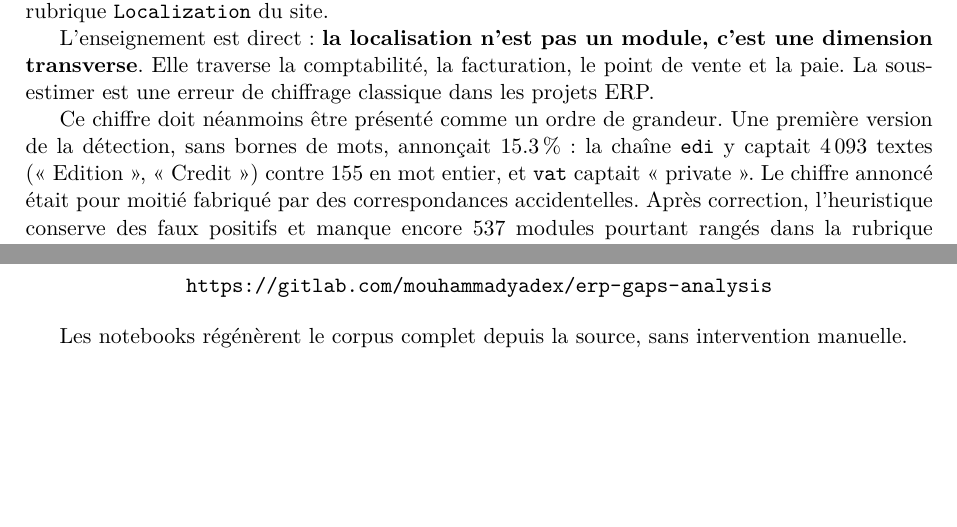
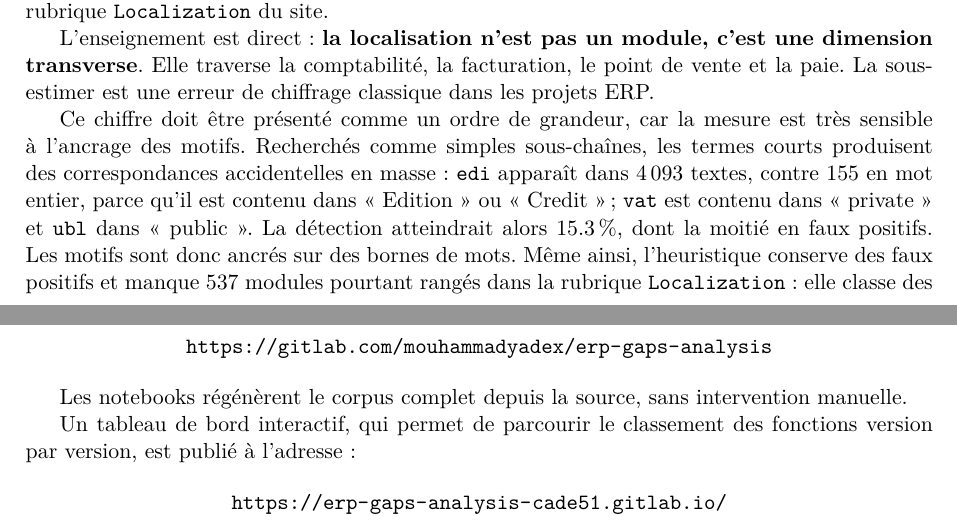
Before and after one commit to mouhammadyadex34/erp-gaps-analysis, a LaTeX paper (paper/main.tex): two parts of pages 7 and 12 of 12, joined at a grey line, cut so that both start at the same text, the shorter picture padded with empty space. Compiled offline with pdfLaTeX.

Commit message:
Verifie et corrige le document
Recalcul de 47 valeurs citees dans le texte a partir des donnees :
46 conformes. L'ecart portait sur le troisieme quartile des prix,
arrondi a 100 euros alors qu'il vaut 99,99. Corrige.

La section 4.2 racontait la correction d'une heuristique plutot que
d'en exposer la propriete. La sensibilite des motifs a leur ancrage
est un fait de methode : elle est desormais presentee comme tel,
chiffres a l'appui, sans narrer l'erreur passee.

Le tableau de bord interactif est ajoute a l'annexe C.

```diff
--- a/paper/main.tex
+++ b/paper/main.tex
@@ -370,15 +370,19 @@ une dimension transverse}. Elle traverse la comptabilité, la facturation, le
 point de vente et la paie. La sous-estimer est une erreur de chiffrage classique
 dans les projets ERP.
 
-Ce chiffre doit néanmoins être présenté comme un ordre de grandeur. Une
-première version de la détection, sans bornes de mots, annonçait
-\SI{15.3}{\percent} : la chaîne \texttt{edi} y captait \num{4093} textes
-(\guillemotleft~Edition~\guillemotright,
-\guillemotleft~Credit~\guillemotright) contre \num{155} en mot entier, et
-\texttt{vat} captait \guillemotleft~private~\guillemotright. Le chiffre annoncé
-était pour moitié fabriqué par des correspondances accidentelles. Après
-correction, l'heuristique conserve des faux positifs et manque encore
-\num{537} modules pourtant rangés dans la rubrique \texttt{Localization}.
+Ce chiffre doit être présenté comme un ordre de grandeur, car la mesure est
+très sensible à l'ancrage des motifs. Recherchés comme simples sous-chaînes,
+les termes courts produisent des correspondances accidentelles en masse :
+\texttt{edi} apparaît dans \num{4093} textes, contre \num{155} en mot entier,
+parce qu'il est contenu dans \guillemotleft~Edition~\guillemotright{} ou
+\guillemotleft~Credit~\guillemotright{} ; \texttt{vat} est contenu dans
+\guillemotleft~private~\guillemotright{} et \texttt{ubl} dans
+\guillemotleft~public~\guillemotright. La détection atteindrait alors
+\SI{15.3}{\percent}, dont la moitié en faux positifs. Les motifs sont donc
+ancrés sur des bornes de mots. Même ainsi, l'heuristique conserve des faux
+positifs et manque \num{537} modules pourtant rangés dans la rubrique
+\texttt{Localization} : elle classe des ordres de grandeur, elle ne mesure
+pas.
 
 \subsection{La spécialisation sectorielle}
 
@@ -603,6 +607,13 @@ les données de référence, sont publiés à l'adresse :
 Les notebooks régénèrent le corpus complet depuis la source, sans intervention
 manuelle.
 
+Un tableau de bord interactif, qui permet de parcourir le classement des
+fonctions version par version, est publié à l'adresse :
+
+\begin{center}
+\url{https://erp-gaps-analysis-cade51.gitlab.io/}
+\end{center}
+
 \printbibliography
 
 \end{document}
```
Also changed, not shown: paper/main.tex (2 more changed lines).
